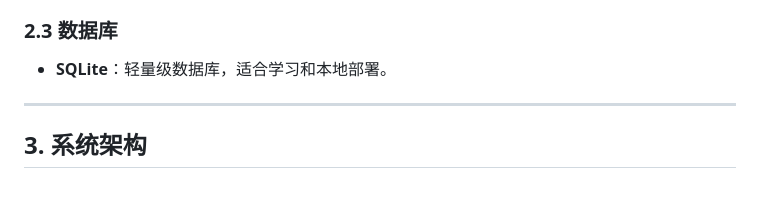
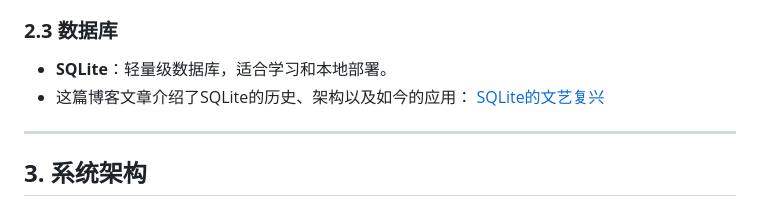
Before and after one commit to JzzzX/StudenScore_Management, a Markdown page: readme.md, the part around the change. Rendered like a GitHub page.

```diff
--- a/readme.md
+++ b/readme.md
@@ -37,6 +37,9 @@
 ### **2.3 数据库**
 
 - **SQLite**：轻量级数据库，适合学习和本地部署。
+- 这篇博客文章介绍了SQLite的历史、架构以及如今的应用：
+[SQLite的文艺复兴](https://www.bmpi.dev/dev/renaissance-sqlite/)
+
 
 ------
 
```
